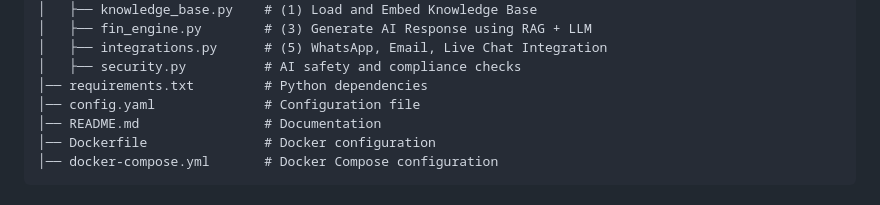
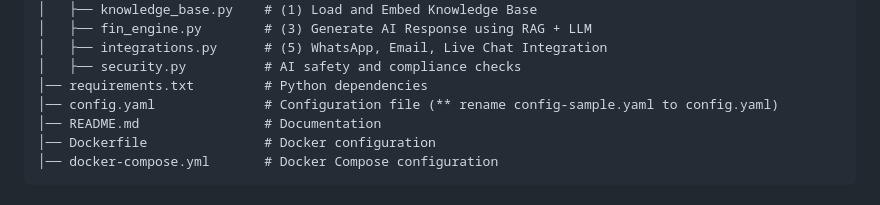
Before and after one commit to arifazim/financial_ai_assistant, a Markdown page: README.md, the part around the change. Drawn GitHub-style.

Commit message:
Updated README.md
updated config.yaml

```diff
--- a/README.md
+++ b/README.md
@@ -65,7 +65,7 @@ fin_ai_agent/
 │   ├── integrations.py      # (5) WhatsApp, Email, Live Chat Integration
 │   ├── security.py          # AI safety and compliance checks
 │── requirements.txt         # Python dependencies
-│── config.yaml              # Configuration file
+│── config.yaml              # Configuration file (** rename config-sample.yaml to config.yaml)
 │── README.md                # Documentation
 │── Dockerfile               # Docker configuration
 │── docker-compose.yml       # Docker Compose configuration
```
